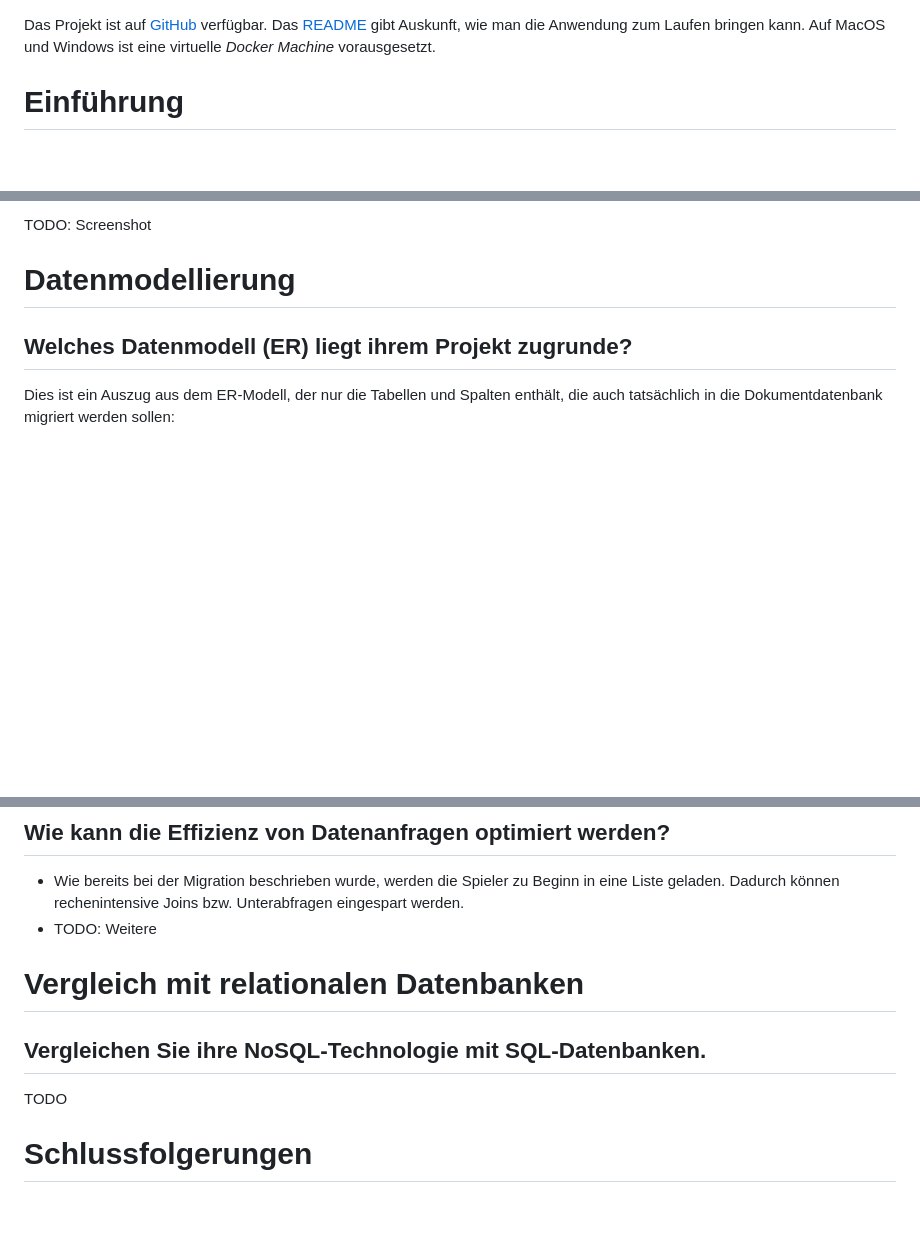
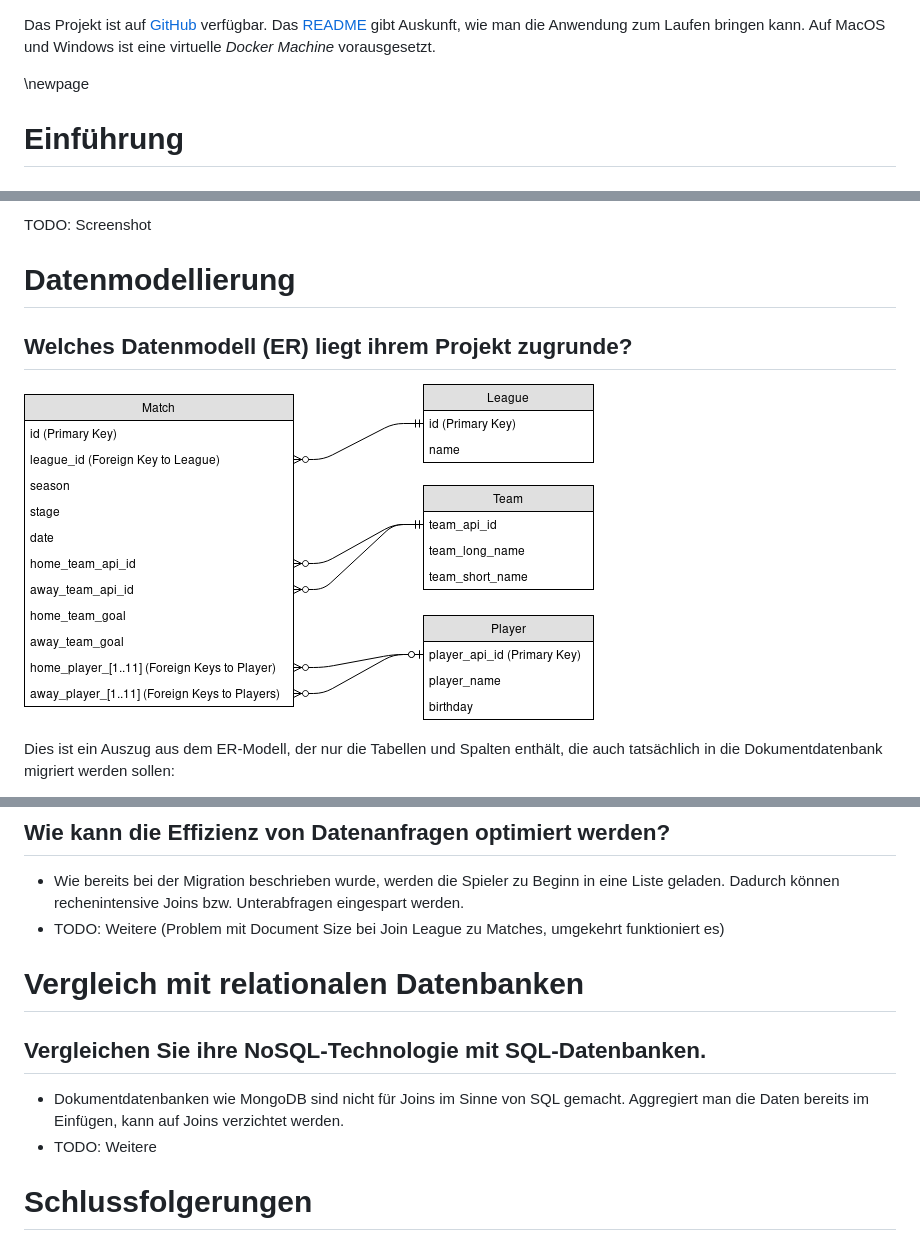
Before and after one commit to patrickbucher/mongomir-pytkovic, a Markdown page: doc/Projekt_Gruppe_7_Mongomir-Pytkovic.md, 3 parts joined by grey strips. Drawn GitHub-style; pictures changed too: doc/er-diagramm.png (added); blank space fills up the shorter version.

Commit message:
added ER drawing

```diff
--- a/doc/Projekt_Gruppe_7_Mongomir-Pytkovic.md
+++ b/doc/Projekt_Gruppe_7_Mongomir-Pytkovic.md
@@ -3,6 +3,8 @@ verfügbar. Das
 [README](https://github.com/patrickbucher/mongomir-pytkovic/blob/master/README.md)
 gibt Auskunft, wie man die Anwendung zum Laufen bringen kann. Auf MacOS und
 Windows ist eine virtuelle _Docker Machine_ vorausgesetzt.
+
+\newpage
 
 # Einführung
 
@@ -64,6 +66,8 @@ TODO: Screenshot
 
 ## Welches Datenmodell (ER) liegt ihrem Projekt zugrunde?
 
+![Auszug aus dem ER-Modell](er-diagramm.png)
+
 Dies ist ein Auszug aus dem ER-Modell, der nur die Tabellen und Spalten enthält,
 die auch tatsächlich in die Dokumentdatenbank migriert werden sollen:
 
@@ -260,13 +265,17 @@ kann.)
 - Wie bereits bei der Migration beschrieben wurde, werden die Spieler zu Beginn
   in eine Liste geladen. Dadurch können rechenintensive Joins bzw. Unterabfragen
   eingespart werden.
-- TODO: Weitere
+- TODO: Weitere (Problem mit Document Size bei Join League zu Matches, umgekehrt
+  funktioniert es)
 
 # Vergleich mit relationalen Datenbanken
 
 ## Vergleichen Sie ihre NoSQL-Technologie mit SQL-Datenbanken.
 
-TODO
+- Dokumentdatenbanken wie MongoDB sind nicht für Joins im Sinne von SQL gemacht.
+  Aggregiert man die Daten bereits im Einfügen, kann auf Joins verzichtet
+  werden.
+- TODO: Weitere
 
 # Schlussfolgerungen
 
```
Also changed, not shown: other parts of doc/Projekt_Gruppe_7_Mongomir-Pytkovic.md (+1 -0 lines), 3 other files.
